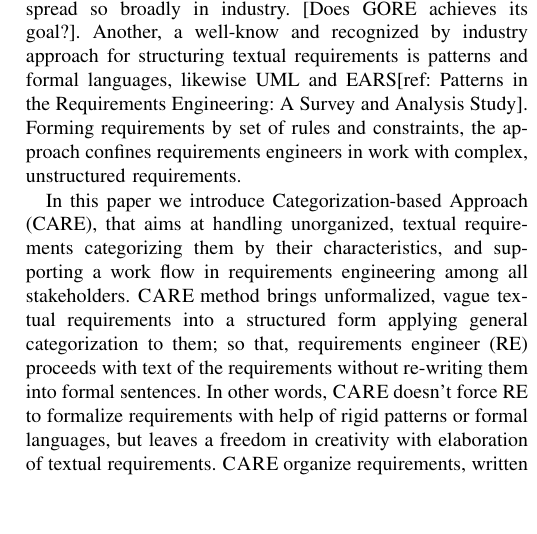
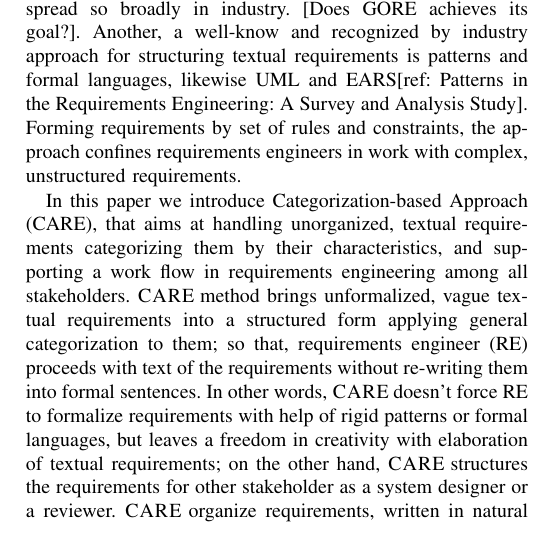
Before and after one commit to tchuprina/papers, a LaTeX paper (IEEEtran/RE_DocSym.tex, which reads IEEEtran/Intro.tex): part of one column of page 1 of 6, cut so that both start at the same text, the shorter picture padded with empty space. Compiled offline with pdfLaTeX; a missing font is replaced by an installed copy or a similar font; a LaTeX package or settings file that is missing is left out.

Commit message:
intro corrections

```diff
--- a/IEEEtran/Intro.tex
+++ b/IEEEtran/Intro.tex
@@ -12,9 +12,9 @@ In this paper we introduce \care (CARE), that aims at handling unorganized, text
 a structured form applying general categorization to them; so that, requirements engineer (RE)
 proceeds with text of the requirements without re-writing them into formal sentences.
 In other words, \ca doesn't force RE to formalize requirements with help of rigid patterns or
-formal languages, but leaves a freedom in creativity with elaboration of textual requirements.
-\ca organize requirements, written in natural language, into a structure based on their categories
-(functional and non-functional).
+formal languages, but leaves a freedom in creativity with elaboration of textual requirements;
+on the other hand, \ca structures the requirements for other stakeholder as a system designer or a reviewer.
+\ca organize requirements, written in natural language, into a structure based on their categories (functional and non-functional).
 
 Requirements consists of incoming information to all levels of an implemented system.
 We can consider these inputs as meta-data of the requirements. Thereby, \ca structures
```
